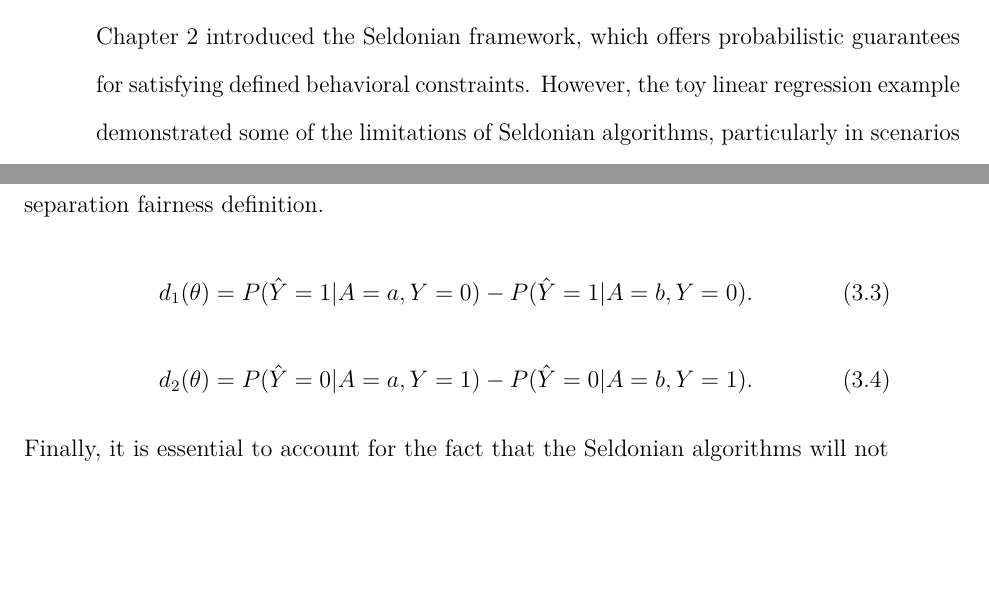
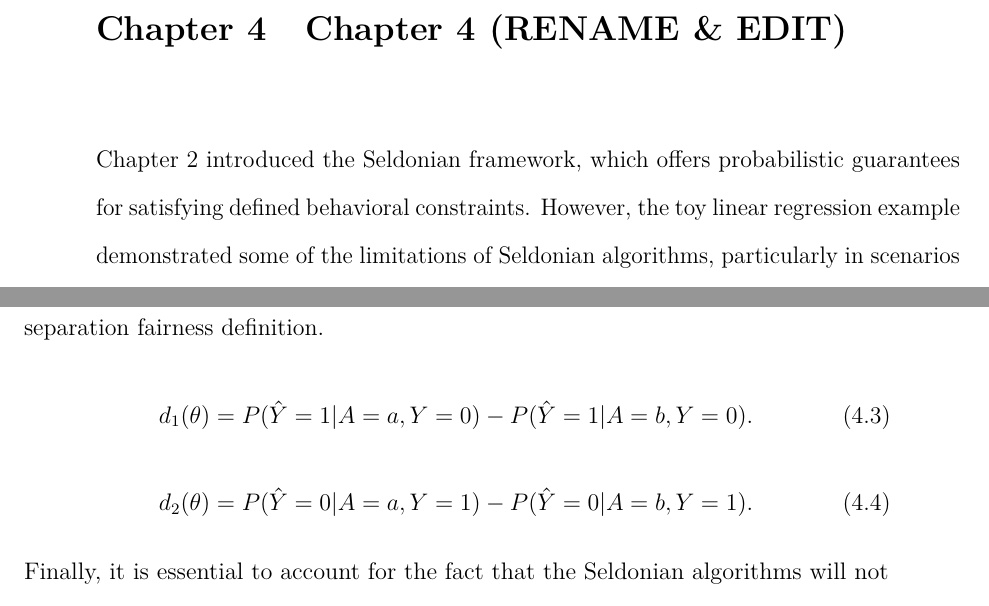
Before and after one commit to dashaasienga/Statistics-Senior-Honors-Thesis, a LaTeX thesis (Thesis/index/_book/Dasha-Asienga_StatThesis.tex): two parts of pages 49 and 58 of 85 before the commit and two parts of pages 51 and 60 of 87 after it, joined at a grey line, cut at the place of the change, the shorter picture padded with empty space. Compiled offline with pdfLaTeX.

Commit message:
reorganize the structure of chapter 3 and 4

```diff
--- a/Thesis/index/_book/Dasha-Asienga_StatThesis.tex
+++ b/Thesis/index/_book/Dasha-Asienga_StatThesis.tex
@@ -816,6 +816,9 @@ The toy example in this Chapter illustrates some of the desirable qualities of S
 \hypertarget{chap-3}{%
 \chapter{Seldonian Algorithms for Classification}\label{chap-3}}
 
+\hypertarget{chap-4}{%
+\chapter{Chapter 4 (RENAME \& EDIT)}\label{chap-4}}
+
 Chapter \ref{chap-2} introduced the Seldonian framework, which offers probabilistic guarantees for satisfying defined behavioral constraints. However, the toy linear regression example demonstrated some of the limitations of Seldonian algorithms, particularly in scenarios with limited sample sizes where convergence may pose a challenge. In practice, sample sizes vary.
 
 Furthermore, many machine learning applications deal with classification problems. Applications range from risk assessment tools like COMPAS, discussed in Chapter \ref{intro}, to credit scoring and employment prediction algorithms, naming a few. However, the deployment of such algorithms raises significant ethical concerns as discussed in Chapters \ref{intro} and \ref{chap-2}, primarily with regard to fairness and the potential reinforcement of discriminatory practices. Given the historical and social biases inherent in the data used to train these algorithms, there is a pressing need to assess their fairness and mitigate any potential harm they may cause to disadvantaged groups.
```
Also changed, not shown: Thesis/index/_bookdown.yml (+1 -0 lines), Thesis/index/Dasha-Asienga_StatThesis_files/figure-latex/ch3fig2-1.pdf, Thesis/index/Dasha-Asienga_StatThesis_files/figure-latex/ch3fig3-1.pdf, Thesis/index/Dasha-Asienga_StatThesis_files/figure-latex/ch3fig4-1.pdf, Thesis/index/Dasha-Asienga_StatThesis_files/figure-latex/fig1-1.pdf, Thesis/index/Dasha-Asienga_StatThesis_files/figure-latex/fig2-1.pdf, Thesis/index/Dasha-Asienga_StatThesis_files/figure-latex/fig3-1.pdf, Thesis/index/Dasha-Asienga_StatThesis_files/figure-latex/fig4-1.pdf, Thesis/index/Dasha-Asienga_StatThesis_files/figure-latex/fig5-3.pdf, Thesis/index/Dasha-Asienga_StatThesis_files/figure-latex/fig6-5.pdf, Thesis/index/Dasha-Asienga_StatThesis_files/figure-latex/fig7-7.pdf, Thesis/index/Dasha-Asienga_StatThesis_files/figure-latex/unnamed-chunk-50-1.pdf (added), Thesis/index/_book/Dasha-Asienga_StatThesis.pdf, Thesis/index/_book/Dasha-Asienga_StatThesis.tex (2 more changed lines), 5 other files.
